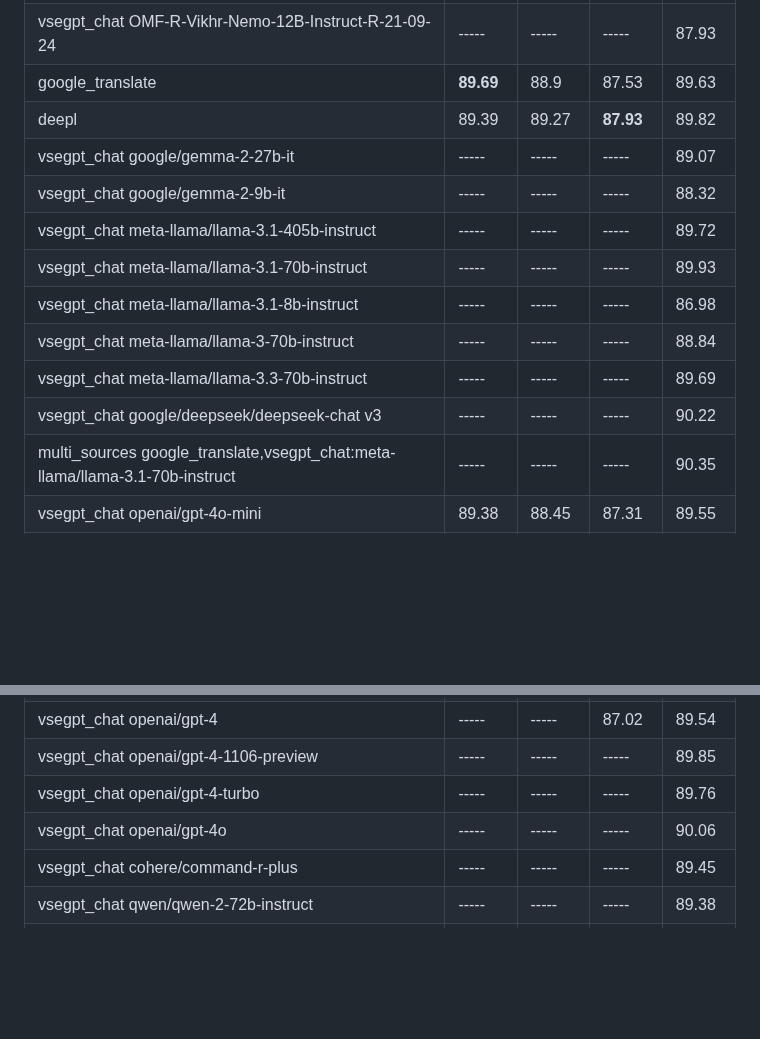
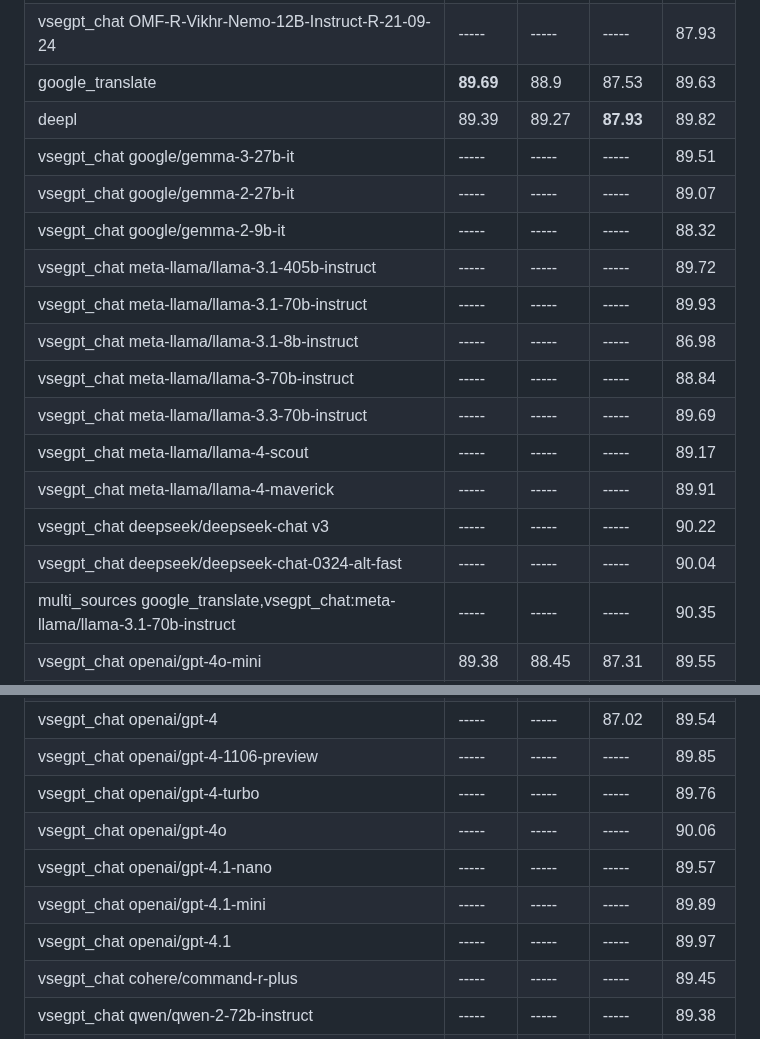
Before and after one commit to janvarev/OneRingTranslator, a Markdown page: docs_md/ESTIMATIONS.md, 2 parts joined by grey strips. Drawn GitHub-style; blank space fills up the shorter version.

Commit message:
upd COMET scores for LLama 4, Gemma 3, GPT 4.1, DeepSeek 0324

```diff
--- a/docs_md/ESTIMATIONS.md
+++ b/docs_md/ESTIMATIONS.md
@@ -70,6 +70,7 @@ Higher is better, no_translate2 can be used as baseline. Average on 100 examples
 | vsegpt_chat OMF-R-Vikhr-Nemo-12B-Instruct-R-21-09-24                         |      ----- |      ----- |      ----- |      87.93|
 | google_translate                                                             |  **89.69** |      88.9  |      87.53 | 89.63     |
 | deepl                                                                        |      89.39 |      89.27 |  **87.93** | 89.82     |
+| vsegpt_chat google/gemma-3-27b-it                                            | -----      | -----      | -----      |      89.51 |
 | vsegpt_chat google/gemma-2-27b-it                                            |      ----- |      ----- |      ----- |      89.07|
 | vsegpt_chat google/gemma-2-9b-it                                             |      ----- |      ----- |      ----- |      88.32|
 | vsegpt_chat meta-llama/llama-3.1-405b-instruct                               |      ----- |      ----- |      ----- |      89.72|
@@ -77,7 +78,10 @@ Higher is better, no_translate2 can be used as baseline. Average on 100 examples
 | vsegpt_chat meta-llama/llama-3.1-8b-instruct                                 |      ----- |      ----- |      ----- |      86.98|
 | vsegpt_chat meta-llama/llama-3-70b-instruct                                  |      ----- |      ----- |      ----- |      88.84|
 | vsegpt_chat meta-llama/llama-3.3-70b-instruct                                |      ----- |      ----- |      ----- | 89.69     |
-| vsegpt_chat google/deepseek/deepseek-chat v3                                 |      ----- |      ----- |      ----- | 90.22     |
+| vsegpt_chat meta-llama/llama-4-scout                                         | -----      | -----      | -----      |      89.17 |
+| vsegpt_chat meta-llama/llama-4-maverick                                      | -----      | -----      | -----      |      89.91 |
+| vsegpt_chat deepseek/deepseek-chat v3                                        |      ----- |      ----- |      ----- | 90.22     |
+| vsegpt_chat deepseek/deepseek-chat-0324-alt-fast                             | -----      | -----      | -----      |      90.04 |
 | multi_sources google_translate,vsegpt_chat:meta-llama/llama-3.1-70b-instruct |      ----- |      ----- |      ----- |      90.35|
 | vsegpt_chat openai/gpt-4o-mini                                               |      89.38 |      88.45 |      87.31 |      89.55|
 | vsegpt_chat cot_openai/gpt-4o-mini                                           |      ----- |      ----- |      ----- |      88.93|
@@ -88,6 +92,9 @@ Higher is better, no_translate2 can be used as baseline. Average on 100 examples
 | vsegpt_chat openai/gpt-4-1106-preview                                        |      ----- |      ----- |      ----- | 89.85     |
 | vsegpt_chat openai/gpt-4-turbo                                               |      ----- |      ----- |      ----- | 89.76     |
 | vsegpt_chat openai/gpt-4o                                                    |      ----- |      ----- |      ----- | 90.06     |
+| vsegpt_chat openai/gpt-4.1-nano                                              | -----      | -----      | -----      |      89.57 |
+| vsegpt_chat openai/gpt-4.1-mini                                              | -----      | -----      | -----      |      89.89 |
+| vsegpt_chat openai/gpt-4.1                                                   | -----      | -----      | -----      |      89.97 |
 | vsegpt_chat cohere/command-r-plus                                            |      ----- |      ----- |      ----- | 89.45     |
 | vsegpt_chat qwen/qwen-2-72b-instruct                                         |      ----- |      ----- |      ----- | 89.38     |
 | vsegpt_chat qwen/qwen-2.5-72b-instruct                                       |      ----- |      ----- |      ----- |      87.85|
```
